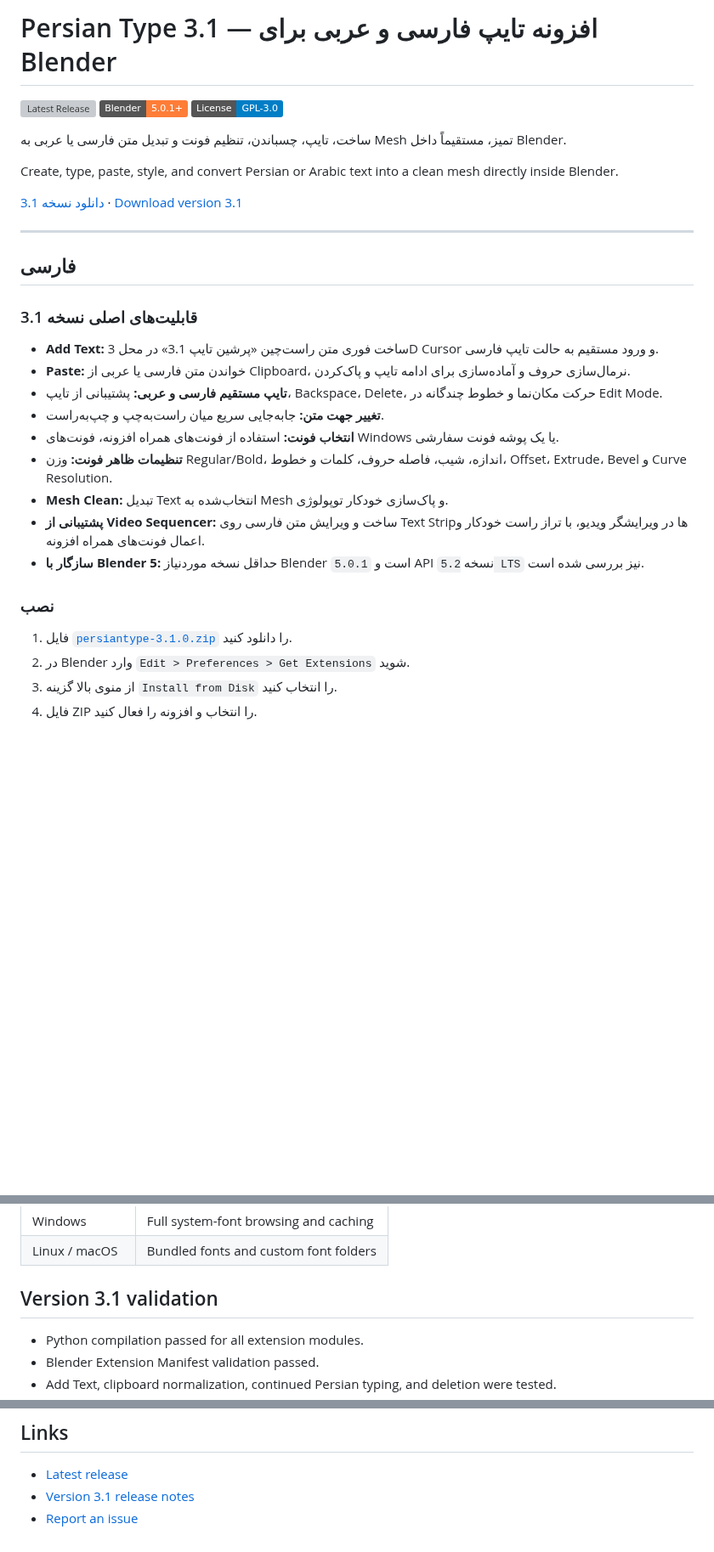
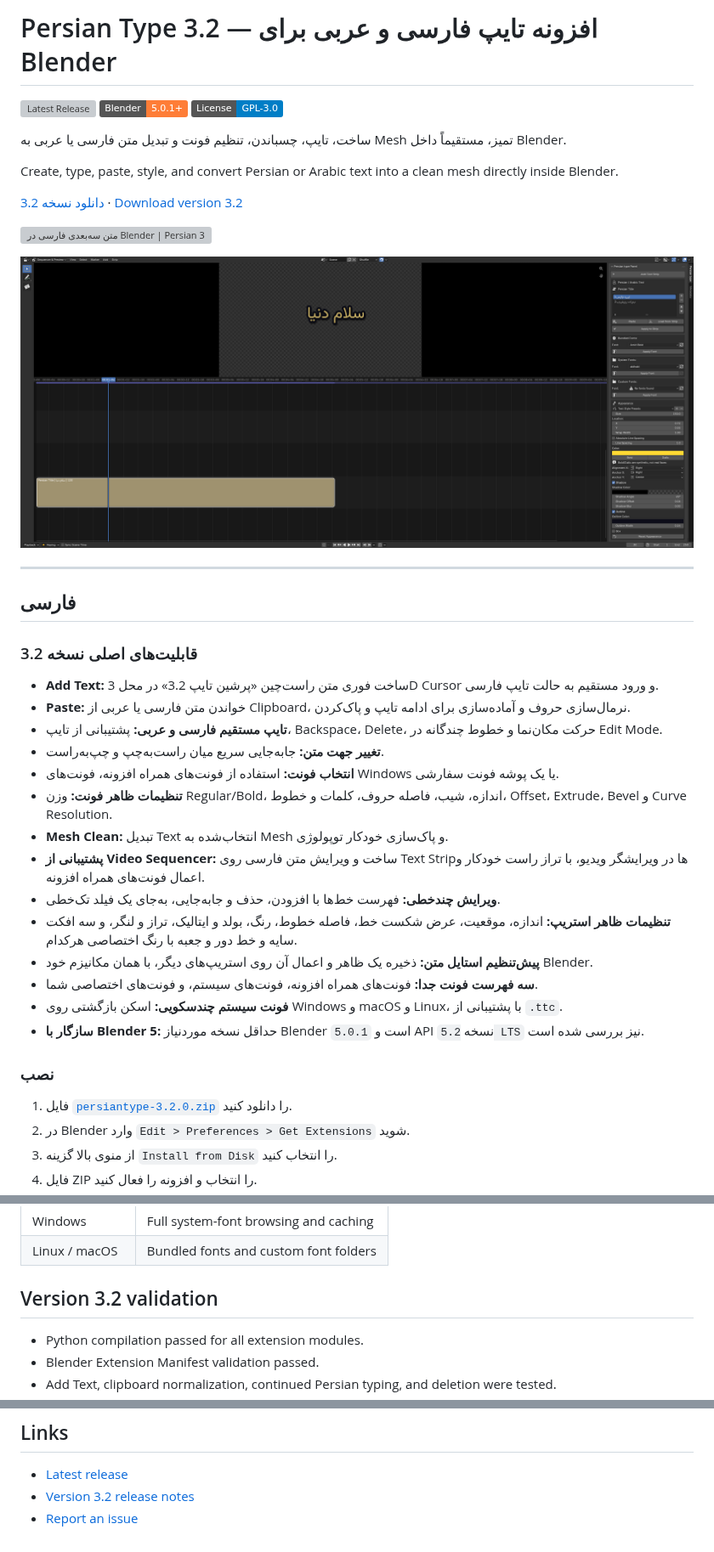
Before and after one commit to damyarpro/PERSIAN-TYPE, a Markdown page: README.md, 3 parts joined by grey strips. Shown at 85% size. GitHub-like rendering; pictures changed too: docs/images/sequencer-panel.png (added); badges without logos; blank space fills up the shorter version; grey boxes are pictures that could not be loaded.

```diff
--- a/README.md
+++ b/README.md
@@ -1,4 +1,4 @@
-# Persian Type 3.1 — افزونه تایپ فارسی و عربی برای Blender
+# Persian Type 3.2 — افزونه تایپ فارسی و عربی برای Blender
 
 [![Latest Release](https://img.shields.io/github/v/release/damyarpro/PERSIAN-TYPE?label=Latest%20Release)](https://github.com/damyarpro/PERSIAN-TYPE/releases/latest)
 ![Blender](https://img.shields.io/badge/Blender-5.0.1%2B-orange)
@@ -8,15 +8,20 @@
 
 Create, type, paste, style, and convert Persian or Arabic text into a clean mesh directly inside Blender.
 
-[دانلود نسخه 3.1](https://github.com/damyarpro/PERSIAN-TYPE/releases/tag/v3.1) · [Download version 3.1](https://github.com/damyarpro/PERSIAN-TYPE/releases/tag/v3.1)
+[دانلود نسخه 3.2](https://github.com/damyarpro/PERSIAN-TYPE/releases/tag/v3.2) · [Download version 3.2](https://github.com/damyarpro/PERSIAN-TYPE/releases/tag/v3.2)
+
+![متن سه‌بعدی فارسی در Blender | Persian 3D text in Blender](docs/images/3d-text.png)
+
+![پنل Persian type در Video Sequencer | The Persian type panel in the Video Sequencer](docs/images/sequencer-panel.png)
+
 
 ---
 
 ## فارسی
 
-### قابلیت‌های اصلی نسخه 3.1
+### قابلیت‌های اصلی نسخه 3.2
 
-- **Add Text:** ساخت فوری متن راست‌چین «پرشین تایپ 3.1» در محل 3D Cursor و ورود مستقیم به حالت تایپ فارسی.
+- **Add Text:** ساخت فوری متن راست‌چین «پرشین تایپ 3.2» در محل 3D Cursor و ورود مستقیم به حالت تایپ فارسی.
 - **Paste:** خواندن متن فارسی یا عربی از Clipboard، نرمال‌سازی حروف و آماده‌سازی برای ادامه تایپ و پاک‌کردن.
 - **تایپ مستقیم فارسی و عربی:** پشتیبانی از تایپ، Backspace، Delete، حرکت مکان‌نما و خطوط چندگانه در Edit Mode.
 - **تغییر جهت متن:** جابه‌جایی سریع میان راست‌به‌چپ و چپ‌به‌راست.
@@ -24,11 +29,16 @@ Create, type, paste, style, and convert Persian or Arabic text into a clean mesh
 - **تنظیمات ظاهر فونت:** وزن Regular/Bold، اندازه، شیب، فاصله حروف، کلمات و خطوط، Offset، Extrude، Bevel و Curve Resolution.
 - **Mesh Clean:** تبدیل Text انتخاب‌شده به Mesh و پاک‌سازی خودکار توپولوژی.
 - **پشتیبانی از Video Sequencer:** ساخت و ویرایش متن فارسی روی Text Stripها در ویرایشگر ویدیو، با تراز راست خودکار و اعمال فونت‌های همراه افزونه.
+- **ویرایش چندخطی:** فهرست خط‌ها با افزودن، حذف و جابه‌جایی، به‌جای یک فیلد تک‌خطی.
+- **تنظیمات ظاهر استریپ:** اندازه، موقعیت، عرض شکست خط، فاصله خطوط، رنگ، بولد و ایتالیک، تراز و لنگر، و سه افکت سایه و خط دور و جعبه با رنگ اختصاصی هرکدام.
+- **پیش‌تنظیم استایل متن:** ذخیره یک ظاهر و اعمال آن روی استریپ‌های دیگر، با همان مکانیزم خود Blender.
+- **سه فهرست فونت جدا:** فونت‌های همراه افزونه، فونت‌های سیستم، و فونت‌های اختصاصی شما.
+- **فونت سیستم چندسکویی:** اسکن بازگشتی روی Windows و macOS و Linux، با پشتیبانی از `.ttc`.
 - **سازگار با Blender 5:** حداقل نسخه موردنیاز Blender `5.0.1` است و API نسخه `5.2 LTS` نیز بررسی شده است.
 
 ### نصب
 
-1. فایل [`persiantype-3.1.0.zip`](https://github.com/damyarpro/PERSIAN-TYPE/releases/download/v3.1/persiantype-3.1.0.zip) را دانلود کنید.
+1. فایل [`persiantype-3.2.0.zip`](https://github.com/damyarpro/PERSIAN-TYPE/releases/download/v3.2/persiantype-3.2.0.zip) را دانلود کنید.
 2. در Blender وارد `Edit > Preferences > Get Extensions` شوید.
 3. از منوی بالا گزینه `Install from Disk` را انتخاب کنید.
 4. فایل ZIP را انتخاب و افزونه را فعال کنید.
@@ -187,7 +202,7 @@ All newly bundled fonts were tested by generating Persian geometry in Blender. T
 | Windows | Full system-font browsing and caching |
 | Linux / macOS | Bundled fonts and custom font folders |
 
-## Version 3.1 validation
+## Version 3.2 validation
 
 - Python compilation passed for all extension modules.
 - Blender Extension Manifest validation passed.
@@ -204,5 +219,5 @@ All newly bundled fonts were tested by generating Persian geometry in Blender. T
 ## Links
 
 - [Latest release](https://github.com/damyarpro/PERSIAN-TYPE/releases/latest)
-- [Version 3.1 release notes](https://github.com/damyarpro/PERSIAN-TYPE/releases/tag/v3.1)
+- [Version 3.2 release notes](https://github.com/damyarpro/PERSIAN-TYPE/releases/tag/v3.2)
 - [Report an issue](https://github.com/damyarpro/PERSIAN-TYPE/issues)
```
Also changed, not shown: other parts of README.md (+8 -3 lines), 4 other files.
